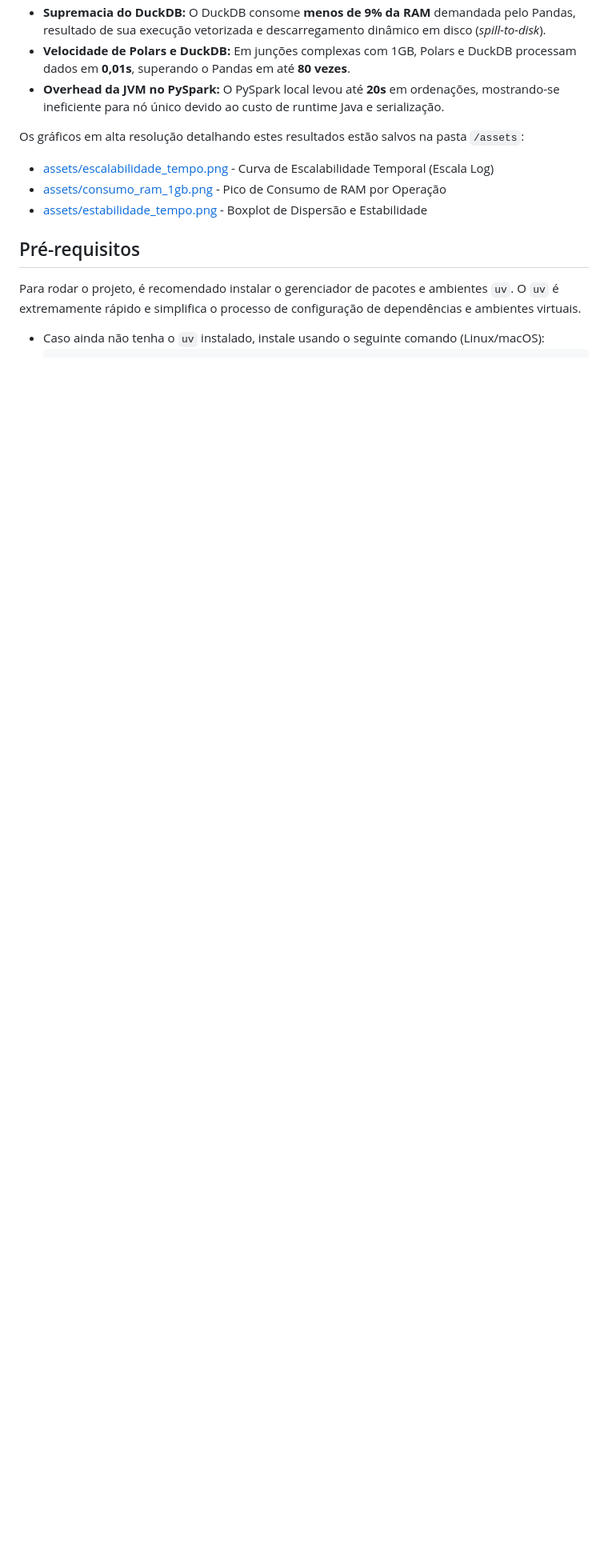
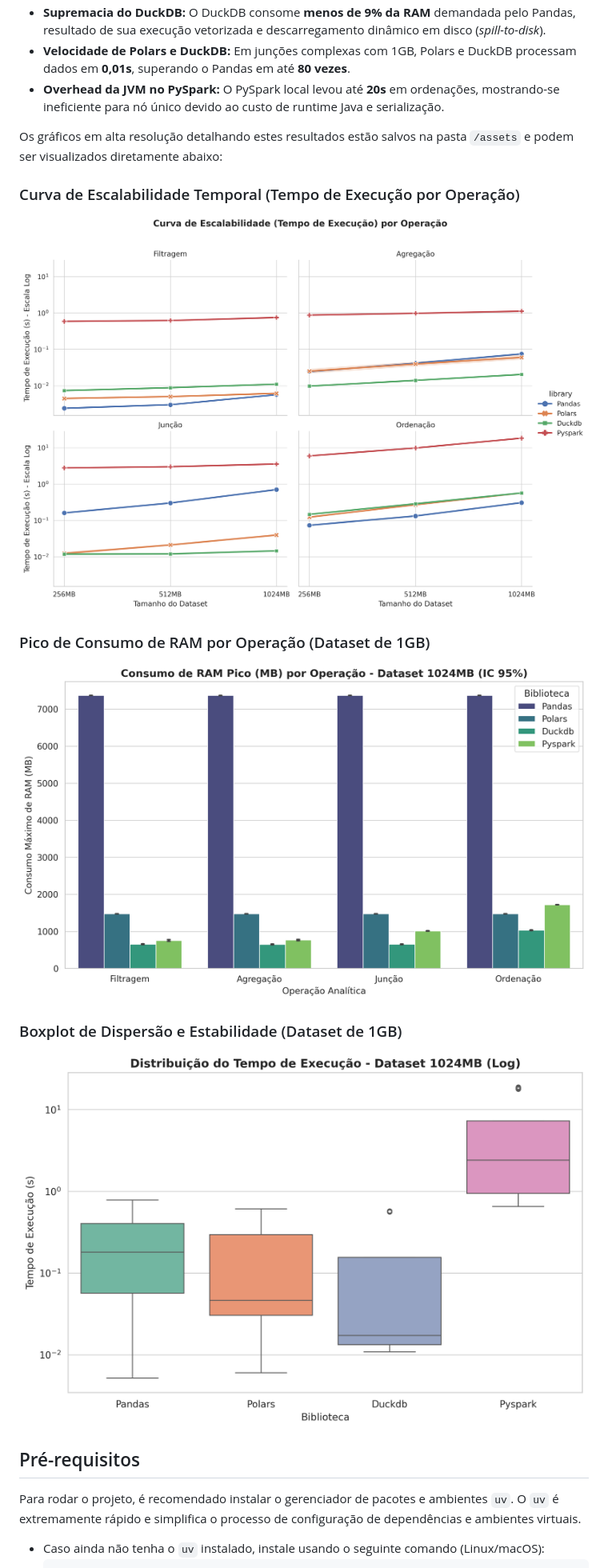
Before and after one commit to Maikoandre/avaliacao_desempenho_libs, a Markdown page: README.md, the part around the change. Shown at 80% size. GitHub-like rendering; blank space fills up the shorter version.

Commit message:
feat: Update README to include visualizations of benchmark results

```diff
--- a/README.md
+++ b/README.md
@@ -19,10 +19,17 @@ O estudo avaliou o desempenho das quatro bibliotecas executando operações anal
 * **Velocidade de Polars e DuckDB:** Em junções complexas com 1GB, Polars e DuckDB processam dados em **0,01s**, superando o Pandas em até **80 vezes**.
 * **Overhead da JVM no PySpark:** O PySpark local levou até **20s** em ordenações, mostrando-se ineficiente para nó único devido ao custo de runtime Java e serialização.
 
-Os gráficos em alta resolução detalhando estes resultados estão salvos na pasta `/assets`:
-* [assets/escalabilidade_tempo.png](assets/escalabilidade_tempo.png) - Curva de Escalabilidade Temporal (Escala Log)
-* [assets/consumo_ram_1gb.png](assets/consumo_ram_1gb.png) - Pico de Consumo de RAM por Operação
-* [assets/estabilidade_tempo.png](assets/estabilidade_tempo.png) - Boxplot de Dispersão e Estabilidade
+Os gráficos em alta resolução detalhando estes resultados estão salvos na pasta `/assets` e podem ser visualizados diretamente abaixo:
+
+### Curva de Escalabilidade Temporal (Tempo de Execução por Operação)
+![Curva de Escalabilidade Temporal](assets/escalabilidade_tempo.png)
+
+### Pico de Consumo de RAM por Operação (Dataset de 1GB)
+![Pico de Consumo de RAM](assets/consumo_ram_1gb.png)
+
+### Boxplot de Dispersão e Estabilidade (Dataset de 1GB)
+![Boxplot de Estabilidade](assets/estabilidade_tempo.png)
+
 
 ## Pré-requisitos
 
```
